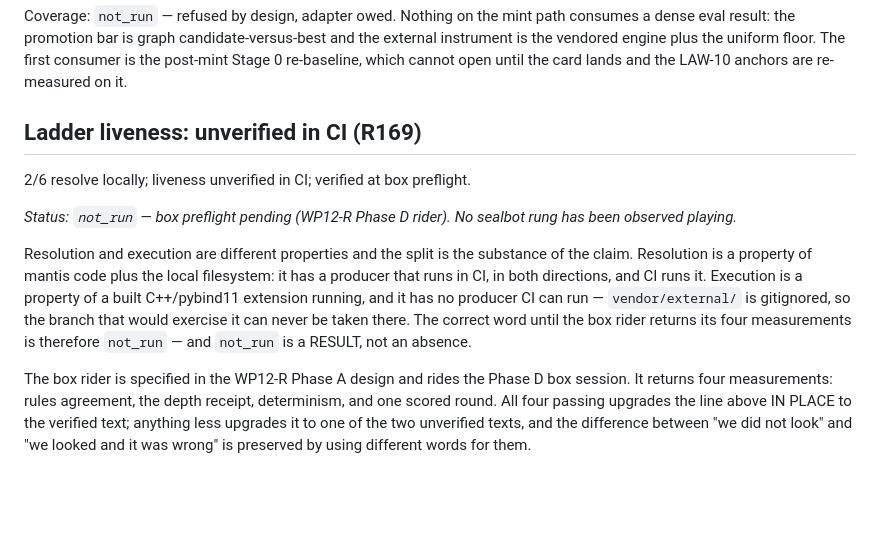
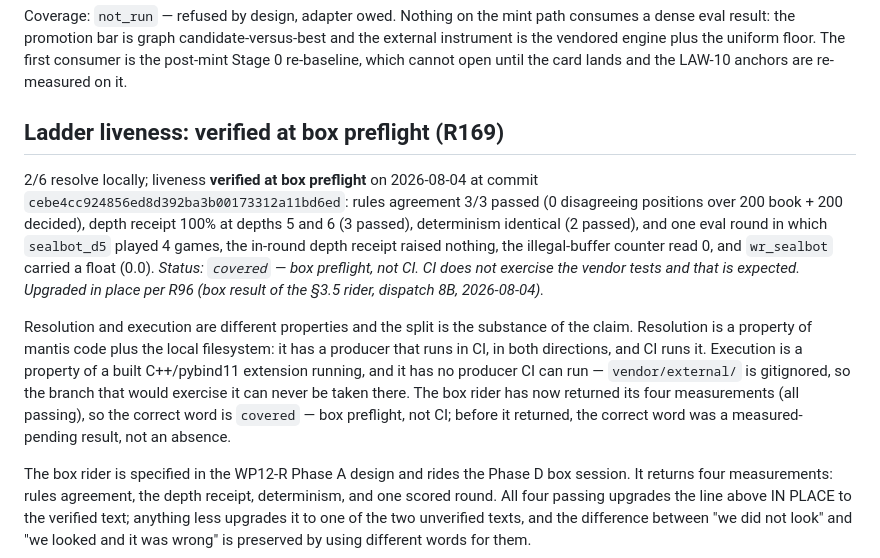
Before and after one commit to TimmyBurn2/hexo-mantis, a Markdown page: docs/contracts/eval_decision_run5.md, the part around the change. GitHub-like rendering; blank space fills up the shorter version.

Commit message:
docs(contracts): SealBot ladder liveness upgraded from 'unverified' to 'verified at box preflight' — R169's box rider returned four passing measurements (rules agreement 3/3, depth receipt 100% at depths 5+6, determinism identical, one eval round with sealbot_d5 playing 4 games, wr_sealbot float 0.0), so the correct word is now 'covered' (box preflight, not CI) per R96 (WP12-R dispatch 8B payload 4, R169, 2026-08-04)

```diff
--- a/docs/contracts/eval_decision_run5.md
+++ b/docs/contracts/eval_decision_run5.md
@@ -162,20 +162,25 @@ instrument is the vendored engine plus the uniform floor. The first consumer is
 Stage 0 re-baseline, which cannot open until the card lands and the LAW-10 anchors are
 re-measured on it.
 
-## Ladder liveness: unverified in CI (R169)
+## Ladder liveness: verified at box preflight (R169)
 
-2/6 resolve locally; liveness unverified in CI; verified at box preflight.
-
-*Status: `not_run` — box preflight pending (WP12-R Phase D rider). No sealbot rung has been
-observed playing.*
+2/6 resolve locally; liveness **verified at box preflight** on 2026-08-04 at commit
+`cebe4cc924856ed8d392ba3b00173312a11bd6ed`: rules agreement 3/3 passed (0 disagreeing
+positions over 200 book + 200 decided), depth receipt 100% at depths 5 and 6 (3 passed),
+determinism identical (2 passed), and one eval round in which `sealbot_d5` played 4 games, the
+in-round depth receipt raised nothing, the illegal-buffer counter read 0, and `wr_sealbot`
+carried a float (0.0). *Status: `covered` — box preflight, not CI. CI does not exercise the
+vendor tests and that is expected. Upgraded in place per R96 (box result of the §3.5 rider,
+dispatch 8B, 2026-08-04).*
 
 Resolution and execution are different properties and the split is the substance of the
 claim. Resolution is a property of mantis code plus the local filesystem: it has a producer
 that runs in CI, in both directions, and CI runs it. Execution is a property of a built
 C++/pybind11 extension running, and it has no producer CI can run — `vendor/external/` is
-gitignored, so the branch that would exercise it can never be taken there. The correct word
-until the box rider returns its four measurements is therefore `not_run` — and `not_run` is a
-RESULT, not an absence.
+gitignored, so the branch that would exercise it can never be taken there. The box rider has
+now returned its four measurements (all passing), so the correct word is `covered` — box
+preflight, not CI; before it returned, the correct word was a measured-pending result, not an
+absence.
 
 The box rider is specified in the WP12-R Phase A design and rides the Phase D box session. It
 returns four measurements: rules agreement, the depth receipt, determinism, and one scored
```
